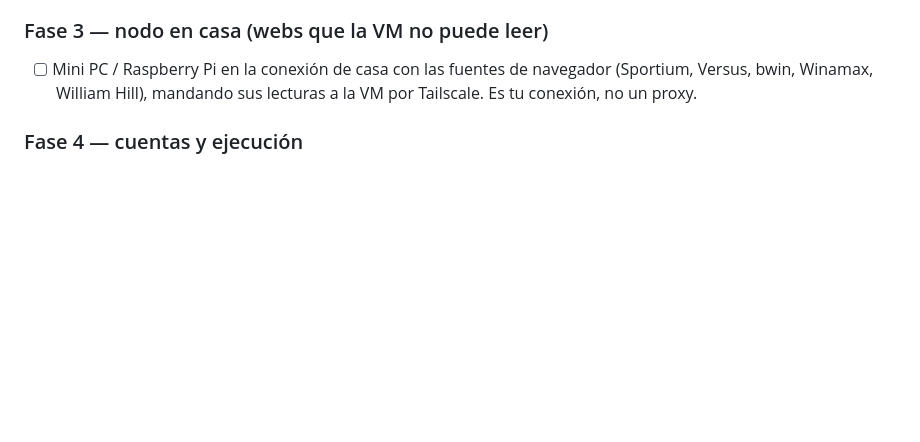
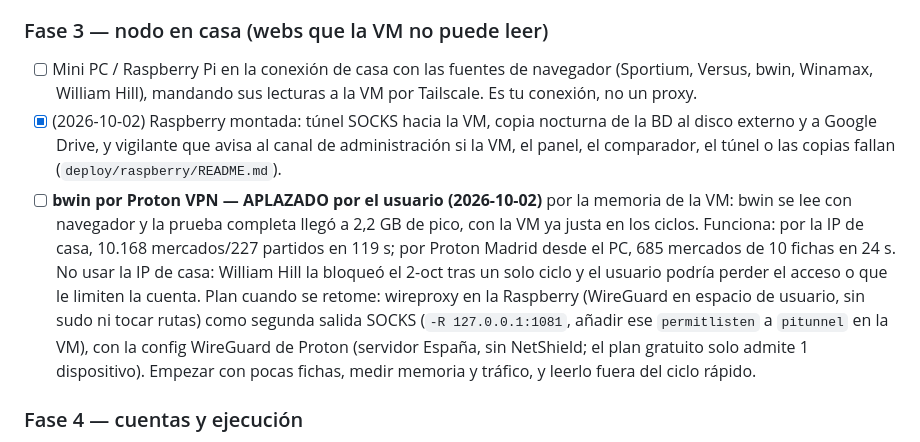
Before and after one commit to hugogpmr/surebets, a Markdown page: checklist_mejoras.md, the part around the change. GitHub-like rendering; blank space fills up the shorter version.

Commit message:
docs: Raspberry montada; bwin por Proton aplazado por la memoria de la VM (plan apuntado)
Co-Authored-By: Claude Opus 5.5 <noreply@anthropic.com>

```diff
--- a/checklist_mejoras.md
+++ b/checklist_mejoras.md
@@ -81,6 +81,18 @@ escaneo. El código (`providers/betfair_exchange.py`) se conserva por si se reco
 ### Fase 3 — nodo en casa (webs que la VM no puede leer)
 - [ ] Mini PC / Raspberry Pi en la conexión de casa con las fuentes de navegador (Sportium, Versus, bwin,
       Winamax, William Hill), mandando sus lecturas a la VM por Tailscale. Es tu conexión, no un proxy.
+- [x] (2026-10-02) Raspberry montada: túnel SOCKS hacia la VM, copia nocturna de la BD al disco externo
+      y a Google Drive, y vigilante que avisa al canal de administración si la VM, el panel, el
+      comparador, el túnel o las copias fallan (`deploy/raspberry/README.md`).
+- [ ] **bwin por Proton VPN — APLAZADO por el usuario (2026-10-02)** por la memoria de la VM: bwin se
+      lee con navegador y la prueba completa llegó a 2,2 GB de pico, con la VM ya justa en los ciclos.
+      Funciona: por la IP de casa, 10.168 mercados/227 partidos en 119 s; por Proton Madrid desde el PC,
+      685 mercados de 10 fichas en 24 s. No usar la IP de casa: William Hill la bloqueó el 2-oct tras un
+      solo ciclo y el usuario podría perder el acceso o que le limiten la cuenta. Plan cuando se retome:
+      wireproxy en la Raspberry (WireGuard en espacio de usuario, sin sudo ni tocar rutas) como segunda
+      salida SOCKS (`-R 127.0.0.1:1081`, añadir ese `permitlisten` a `pitunnel` en la VM), con la config
+      WireGuard de Proton (servidor España, sin NetShield; el plan gratuito solo admite 1 dispositivo).
+      Empezar con pocas fichas, medir memoria y tráfico, y leerlo fuera del ciclo rápido.
 
 ### Fase 4 — cuentas y ejecución
 - [ ] Botón "he apostado" en Telegram, registro de beneficio y de límites por casa (puntos 18-20).
```
